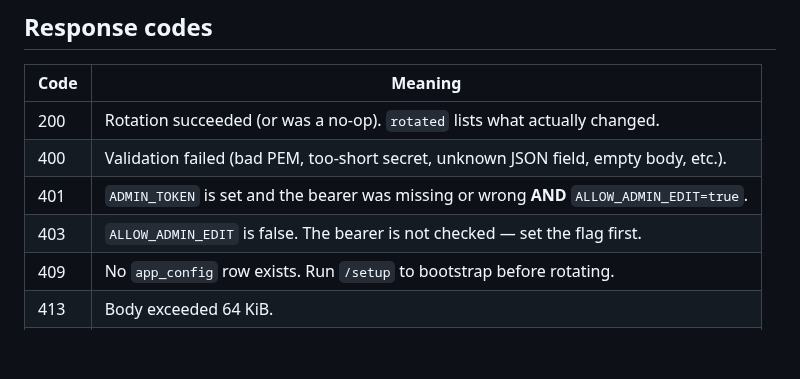
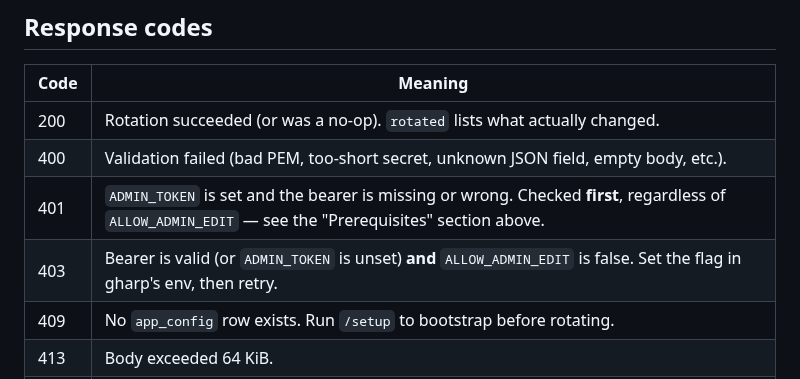
Before and after one commit to muhac/actions-runner-pool, a Markdown page: docs/app-config-rotation.md, the part around the change. Drawn GitHub-style; blank space fills up the shorter version.

Commit message:
docs: align auth response codes with bearer-first behavior
The 401/403 descriptions in docs/app-config-rotation.md and
docs/configuration.md predated the bearer-first auth-ordering fix.
Operators following the old text would see different status codes
than documented:

- 401 now fires for any bad/missing bearer, regardless of the
  ALLOW_ADMIN_EDIT flag.
- 403 fires only when the bearer is valid (or ADMIN_TOKEN is unset)
  AND the flag is false.

Rewrite both rows to match the implementation and cross-reference
the prerequisites section.

Co-Authored-By: Claude Opus 4.7 <noreply@anthropic.com>

```diff
--- a/docs/app-config-rotation.md
+++ b/docs/app-config-rotation.md
@@ -164,8 +164,8 @@ curl -X PATCH "$BASE_URL/admin/app-config" \
 | --- | --- |
 | 200 | Rotation succeeded (or was a no-op). `rotated` lists what actually changed. |
 | 400 | Validation failed (bad PEM, too-short secret, unknown JSON field, empty body, etc.). |
-| 401 | `ADMIN_TOKEN` is set and the bearer was missing or wrong **AND** `ALLOW_ADMIN_EDIT=true`. |
-| 403 | `ALLOW_ADMIN_EDIT` is false. The bearer is not checked — set the flag first. |
+| 401 | `ADMIN_TOKEN` is set and the bearer is missing or wrong. Checked **first**, regardless of `ALLOW_ADMIN_EDIT` — see the "Prerequisites" section above. |
+| 403 | Bearer is valid (or `ADMIN_TOKEN` is unset) **and** `ALLOW_ADMIN_EDIT` is false. Set the flag in gharp's env, then retry. |
 | 409 | No `app_config` row exists. Run `/setup` to bootstrap before rotating. |
 | 413 | Body exceeded 64 KiB. |
 | 415 | `Content-Type` is not `application/json`. |
```
Also changed, not shown: docs/configuration.md (+1 -1 lines).
